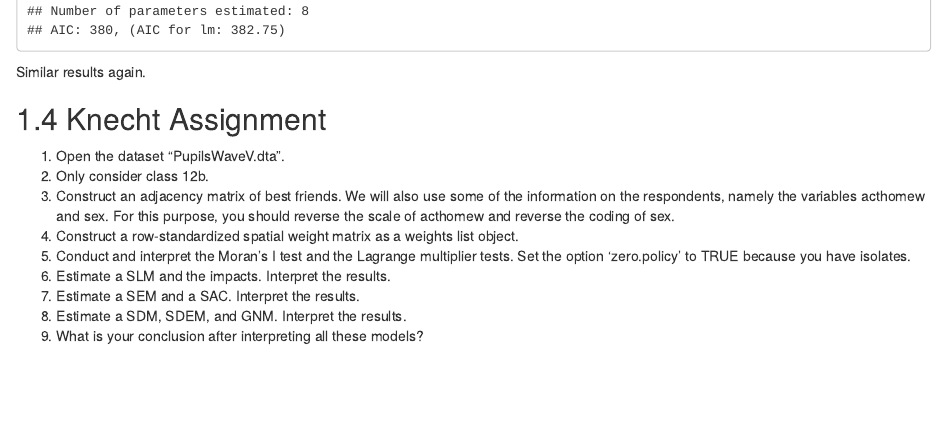
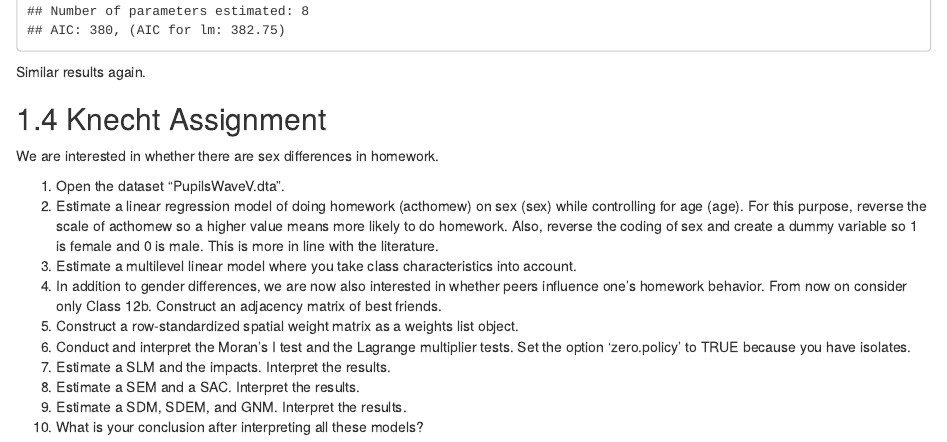
Before and after one commit to rensec/sasr08, an R Markdown document (05_Spatial_Regression.Rmd): the page in a window 1100 px wide, from 8460 px down. Rendered offline with R 4.5, knitr and Pandoc, with nearby package versions; drawn as R Markdown's standard HTML page in place of the format the file asks for; code that draws random numbers runs with fixed seeds of ours.

Commit message:
Clarifications

```diff
--- a/05_Spatial_Regression.Rmd
+++ b/05_Spatial_Regression.Rmd
@@ -197,12 +197,15 @@ Similar results again.
 
 ## Knecht Assignment
 
+We are interested in whether there are sex differences in homework.
+
 1. Open the dataset "PupilsWaveV.dta".
-2. Only consider class 12b.
-3. Construct an adjacency matrix of best friends. We will also use some of the information on the respondents, namely the variables acthomew and sex. For this purpose, you should reverse the scale of acthomew and reverse the coding of sex.
-4. Construct a row-standardized spatial weight matrix as a weights list object.
-5. Conduct and interpret the Moran's I test and the Lagrange multiplier tests. Set the option 'zero.policy' to TRUE because you have isolates.
-6. Estimate a SLM and the impacts. Interpret the results.
-7. Estimate a SEM and a SAC. Interpret the results.
-8. Estimate a SDM, SDEM, and GNM. Interpret the results.
-9. What is your conclusion after interpreting all these models?
+2. Estimate a linear regression model of doing homework (acthomew) on sex (sex) while controlling for age (age). For this purpose, reverse the scale of acthomew so a higher value means more likely to do homework. Also, reverse the coding of sex and create a dummy variable so 1 is female and 0 is male. This is more in line with the literature.
+3. Estimate a multilevel linear model where you take class characteristics into account.
+4. In addition to gender differences, we are now also interested in whether peers influence one’s homework behavior. From now on consider only Class 12b. Construct an adjacency matrix of best friends.
+5. Construct a row-standardized spatial weight matrix as a weights list object.
+6. Conduct and interpret the Moran's I test and the Lagrange multiplier tests. Set the option 'zero.policy' to TRUE because you have isolates.
+7. Estimate a SLM and the impacts. Interpret the results.
+8. Estimate a SEM and a SAC. Interpret the results.
+9. Estimate a SDM, SDEM, and GNM. Interpret the results.
+10. What is your conclusion after interpreting all these models?
```
